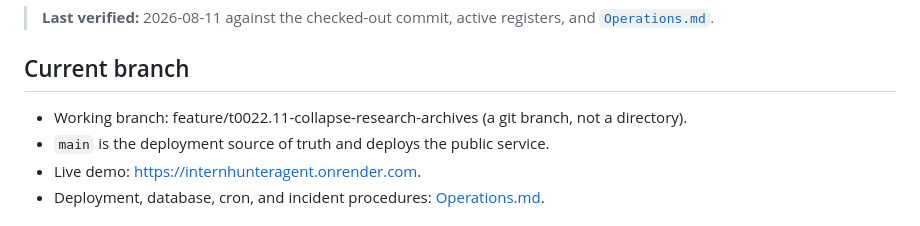
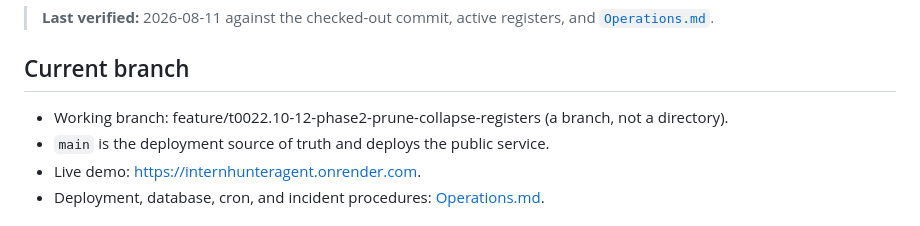
Before and after one commit to Park-Hip/InternHunterAgent, a Markdown page: docs/Repo_Current_State.md, the part around the change. Drawn GitHub-style.

Commit message:
docs: point the state sheet at the renamed phase-2 branch
The branch carries T0022.10 through .12, not .11 alone.

Co-Authored-By: Claude Opus 5 <noreply@anthropic.com>

```diff
--- a/docs/Repo_Current_State.md
+++ b/docs/Repo_Current_State.md
@@ -5,7 +5,7 @@
 
 ## Current branch
 
-- Working branch: feature/t0022.11-collapse-research-archives (a git branch, not a directory).
+- Working branch: feature/t0022.10-12-phase2-prune-collapse-registers (a branch, not a directory).
 - `main` is the deployment source of truth and deploys the public service.
 - Live demo: <https://internhunteragent.onrender.com>.
 - Deployment, database, cron, and incident procedures: [Operations.md](Operations.md).
```
